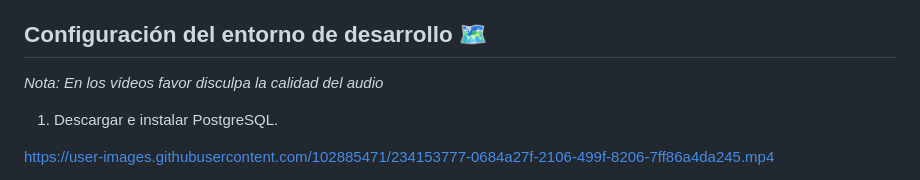
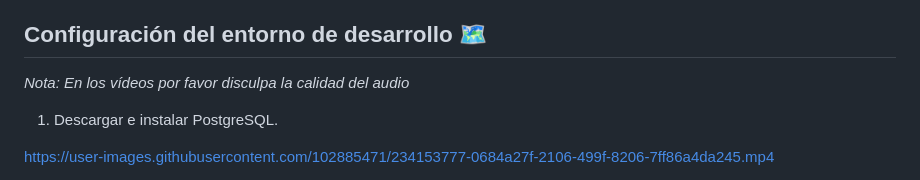
Before and after one commit to alexwirrell/proyecto-siscob, a Markdown page: README.md, the part around the change. Rendered like a GitHub page.

```diff
--- a/README.md
+++ b/README.md
@@ -21,7 +21,7 @@ _Como es un proyecto que persigue el aprendizaje de sus integrantes, se utilizar
 
 ## Configuración del entorno de desarrollo 🗺️
 
-_Nota: En los vídeos favor disculpa la calidad del audio_
+_Nota: En los vídeos por favor disculpa la calidad del audio_
 
 1. Descargar e instalar PostgreSQL.
 
```
